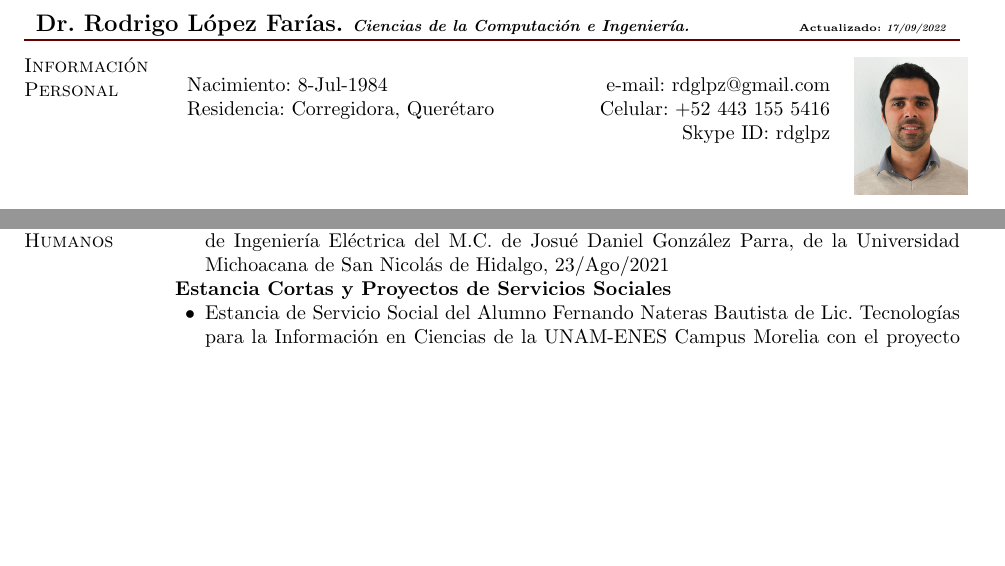
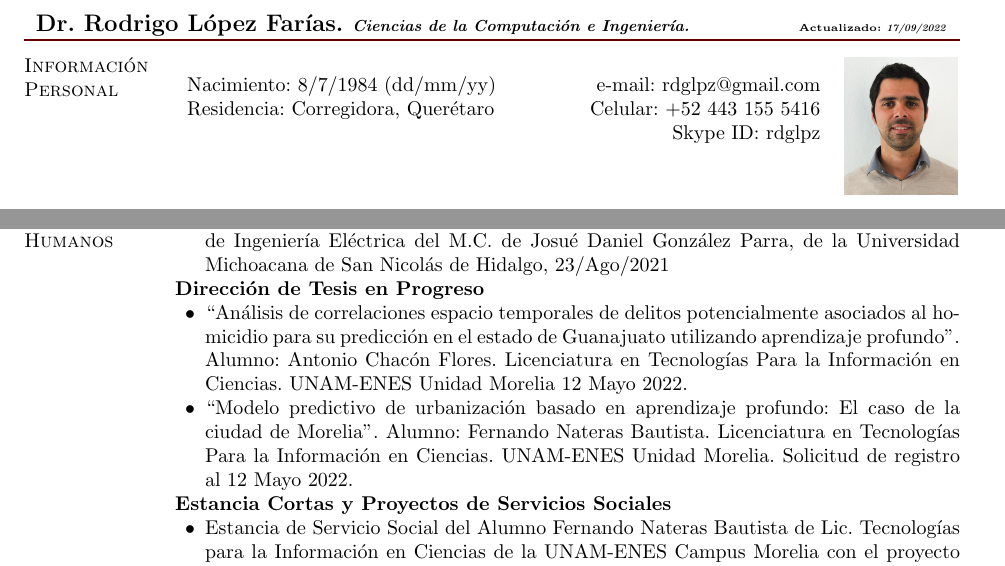
Before and after one commit to rdglpz/rdglpzCV, a LaTeX document (rdglpzCVEsp.tex): two parts of pages 1 and 6 of 6 before the commit and two parts of pages 1 and 6 of 7 after it, joined at a grey line, cut so that both start at the same text, the shorter picture padded with empty space. Compiled offline with pdfLaTeX.

Commit message:
registro de tesis añadidas

```diff
--- a/rdglpzCVEsp.tex
+++ b/rdglpzCVEsp.tex
@@ -196,8 +196,10 @@ Dr. Rodrigo López Farías. \footnotesize{\textit{Ciencias de la Computación e
 %\vspace{.10mm}
 \section{{Información Personal}}
 
-\begin{tabular}{l P{55mm} M{10mm}}
-Nacimiento: 8-Jul-1984		&	e-mail:  rdglpz@gmail.com	&
+%55mm de espacio para la primera columna y 10mm para la 2da columna
+
+\begin{tabular}{l P{53mm} M{10mm}}
+Nacimiento: 8/7/1984 (dd/mm/yy)		&	e-mail:  rdglpz@gmail.com	&
 \multirow{2}{*}[0.3cm]{\includegraphics[width=2.0cm]{images/foto2017.png}  } 	\\
 Residencia: Corregidora, Querétaro  	&  Celular: +52 443 155 5416	 		&	\\
 		& 	Skype ID: rdglpz  			&	\\
@@ -621,6 +623,16 @@ urbano con redes neuronales. Escuela de Verano 2021 del CentroGeo. 13 al 16 de J
 
 \begin{innerlist}
 \item Revisor y vocal de Tesis Titulada ``Generation of synthetic Day Scenarios for Renewable energy Production Using Generative Adversarial Networks'' de Maestria en Ciencias de Ingeniería Eléctrica del M.C. de Josué Daniel González Parra, de la Universidad Michoacana de San Nicolás de Hidalgo,  23/Ago/2021
+
+\end{innerlist}
+
+\textbf{Dirección de Tesis en Progreso}
+
+\begin{innerlist}
+\item ``Análisis de correlaciones espacio temporales de delitos potencialmente asociados al homicidio para su predicción en el estado de Guanajuato utilizando aprendizaje profundo''. Alumno: Antonio Chacón Flores. Licenciatura en Tecnologías Para la Información en Ciencias. UNAM-ENES Unidad Morelia 12 Mayo 2022.
+
+\item ``Modelo predictivo de
+urbanización basado en aprendizaje profundo: El caso de la ciudad de Morelia''. Alumno: Fernando Nateras Bautista. Licenciatura en Tecnologías Para la Información en Ciencias. UNAM-ENES Unidad Morelia. Solicitud de registro al 12 Mayo 2022.
 \end{innerlist}
 
 
```
Also changed, not shown: rdglpzCVEsp.pdf.
